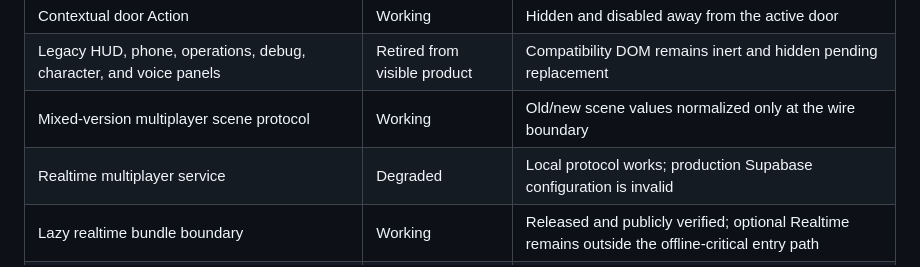
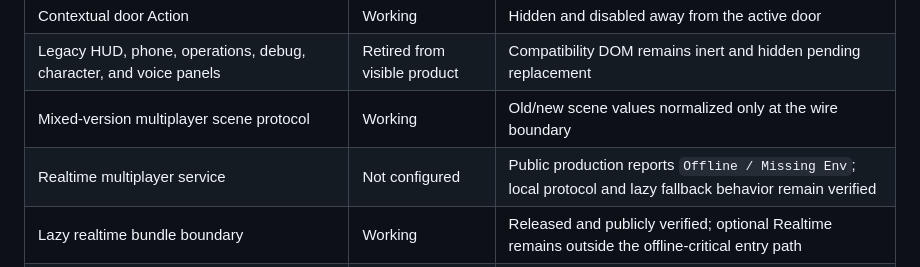
Before and after one commit to sierratechnology/vibe-city, a Markdown page: VIBE_CITY_ROADMAP.md, the part around the change. Drawn GitHub-style.

Commit message:
docs: classify public Realtime as not configured

```diff
--- a/VIBE_CITY_ROADMAP.md
+++ b/VIBE_CITY_ROADMAP.md
@@ -47,7 +47,7 @@ Every milestone must preserve these rules:
 | Contextual door Action | Working | Hidden and disabled away from the active door |
 | Legacy HUD, phone, operations, debug, character, and voice panels | Retired from visible product | Compatibility DOM remains inert and hidden pending replacement |
 | Mixed-version multiplayer scene protocol | Working | Old/new scene values normalized only at the wire boundary |
-| Realtime multiplayer service | Degraded | Local protocol works; production Supabase configuration is invalid |
+| Realtime multiplayer service | Not configured | Public production reports `Offline / Missing Env`; local protocol and lazy fallback behavior remain verified |
 | Lazy realtime bundle boundary | Working | Released and publicly verified; optional Realtime remains outside the offline-critical entry path |
 | Public identity/operations/records world loop | Working | Milestone 1 released through PR #6 and publicly verified at `https://vibe-city.net/` |
 | Multi-tenant skyscraper | Planned | Requires identity and authorization architecture |
```
